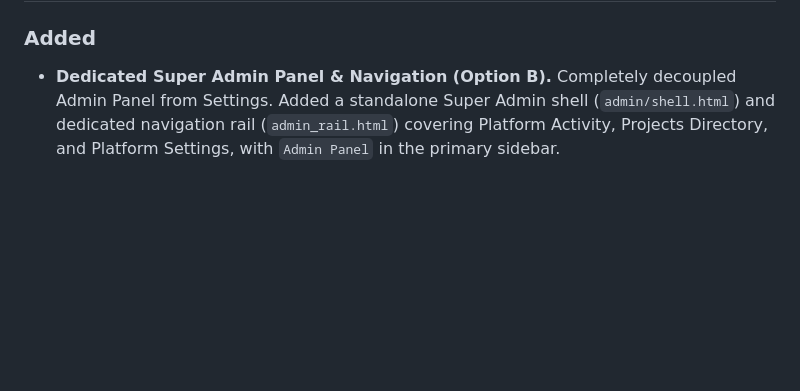
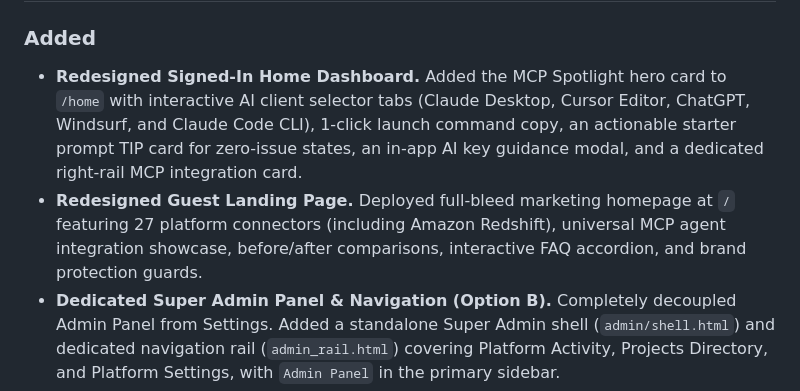
Before and after one commit to digitalXperiments/fluxito, a Markdown page: CHANGELOG.md, the part around one of its changes. GitHub-like rendering; blank space fills up the shorter version.

Commit message:
chore(release): prepare v2.0.39 with redesigned home dashboard and admin panel

```diff
--- a/CHANGELOG.md
+++ b/CHANGELOG.md
@@ -10,4 +12,6 @@ and this project adheres to [Semantic Versioning](https://semver.org/spec/v2.0.0
 ### Added
+- **Redesigned Signed-In Home Dashboard.** Added the MCP Spotlight hero card to `/home` with interactive AI client selector tabs (Claude Desktop, Cursor Editor, ChatGPT, Windsurf, and Claude Code CLI), 1-click launch command copy, an actionable starter prompt TIP card for zero-issue states, an in-app AI key guidance modal, and a dedicated right-rail MCP integration card.
+- **Redesigned Guest Landing Page.** Deployed full-bleed marketing homepage at `/` featuring 27 platform connectors (including Amazon Redshift), universal MCP agent integration showcase, before/after comparisons, interactive FAQ accordion, and brand protection guards.
 - **Dedicated Super Admin Panel & Navigation (Option B).** Completely decoupled Admin Panel from Settings. Added a standalone Super Admin shell (`admin/shell.html`) and dedicated navigation rail (`admin_rail.html`) covering Platform Activity, Projects Directory, and Platform Settings, with `Admin Panel` in the primary sidebar.
 - **Platform Activity Log.** Added an instance-wide activity log gated to super administrators at `/admin/activity`, exposing MCP AI tool calls across all users and projects with multi-dimensional filtering (user, project, platform, tool, status, time window), KPI scorecards, CSV export, and deep payload inspection.
 - **Instance Projects Directory.** Added `/admin/projects` giving super administrators an overview of all projects, ownership, member counts, active connectors, and 7-day tool invocation volume.
```
Also changed, not shown: other parts of CHANGELOG.md (+2 -0 lines).
